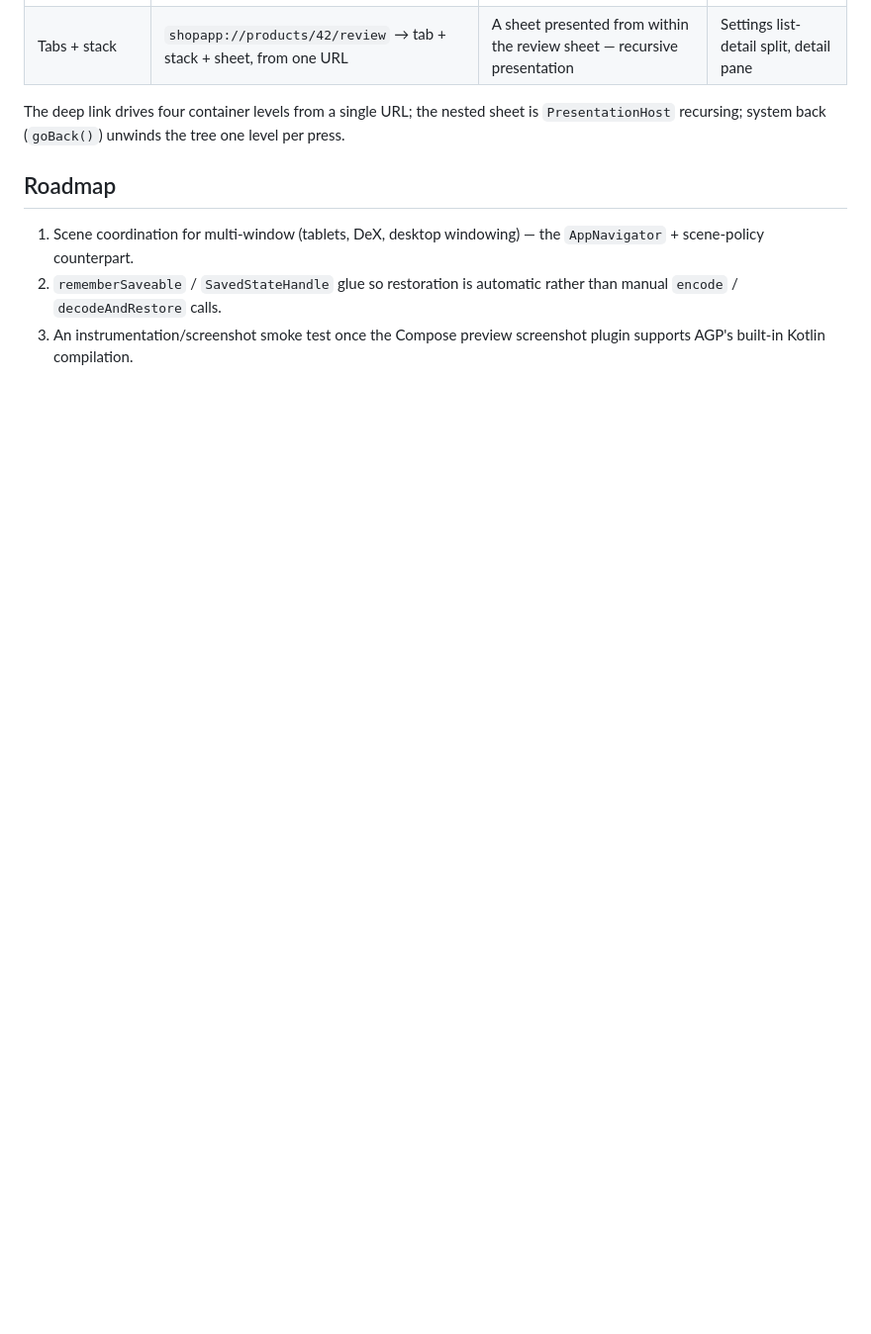
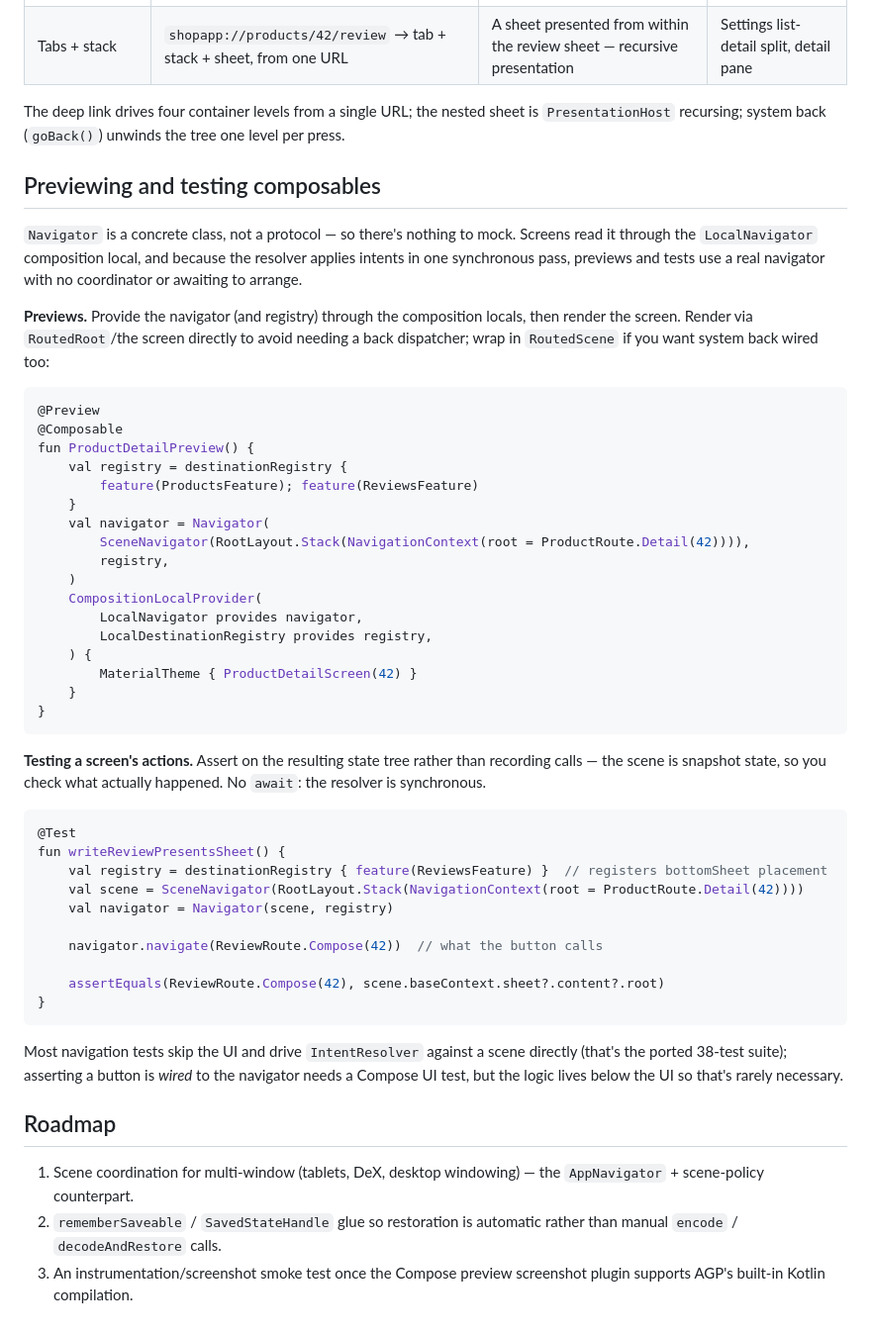
Before and after one commit to memfrag/NavigatorKitAndroid, a Markdown page: README.md, the part around the change. Shown at 99% size. Drawn GitHub-style; blank space fills up the shorter version.

Commit message:
README: add 'Previewing and testing composables' — LocalNavigator injection, synchronous resolver, state assertions

````diff
--- a/README.md
+++ b/README.md
@@ -225,6 +225,60 @@ The deep link drives four container levels from a single URL; the nested sheet
 is `PresentationHost` recursing; system back (`goBack()`) unwinds the tree one
 level per press.
 
+## Previewing and testing composables
+
+`Navigator` is a concrete class, not a protocol — so there's nothing to mock.
+Screens read it through the `LocalNavigator` composition local, and because the
+resolver applies intents in one synchronous pass, previews and tests use a real
+navigator with no coordinator or awaiting to arrange.
+
+**Previews.** Provide the navigator (and registry) through the composition
+locals, then render the screen. Render via `RoutedRoot`/the screen directly to
+avoid needing a back dispatcher; wrap in `RoutedScene` if you want system back
+wired too:
+
+```kotlin
+@Preview
+@Composable
+fun ProductDetailPreview() {
+    val registry = destinationRegistry {
+        feature(ProductsFeature); feature(ReviewsFeature)
+    }
+    val navigator = Navigator(
+        SceneNavigator(RootLayout.Stack(NavigationContext(root = ProductRoute.Detail(42)))),
+        registry,
+    )
+    CompositionLocalProvider(
+        LocalNavigator provides navigator,
+        LocalDestinationRegistry provides registry,
+    ) {
+        MaterialTheme { ProductDetailScreen(42) }
+    }
+}
+```
+
+**Testing a screen's actions.** Assert on the resulting state tree rather than
+recording calls — the scene is snapshot state, so you check what actually
+happened. No `await`: the resolver is synchronous.
+
+```kotlin
+@Test
+fun writeReviewPresentsSheet() {
+    val registry = destinationRegistry { feature(ReviewsFeature) }  // registers bottomSheet placement
+    val scene = SceneNavigator(RootLayout.Stack(NavigationContext(root = ProductRoute.Detail(42))))
+    val navigator = Navigator(scene, registry)
+
+    navigator.navigate(ReviewRoute.Compose(42))  // what the button calls
+
+    assertEquals(ReviewRoute.Compose(42), scene.baseContext.sheet?.content?.root)
+}
+```
+
+Most navigation tests skip the UI and drive `IntentResolver` against a scene
+directly (that's the ported 38-test suite); asserting a button is *wired* to the
+navigator needs a Compose UI test, but the logic lives below the UI so that's
+rarely necessary.
+
 ## Roadmap
 
 1. Scene coordination for multi-window (tablets, DeX, desktop windowing) —
````
